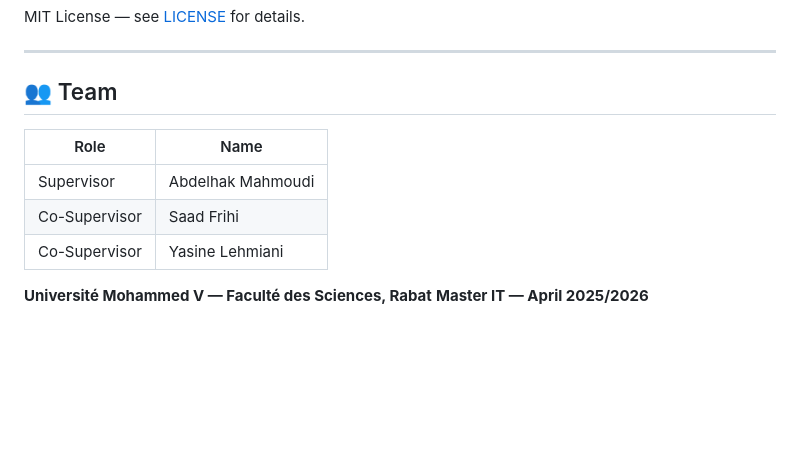
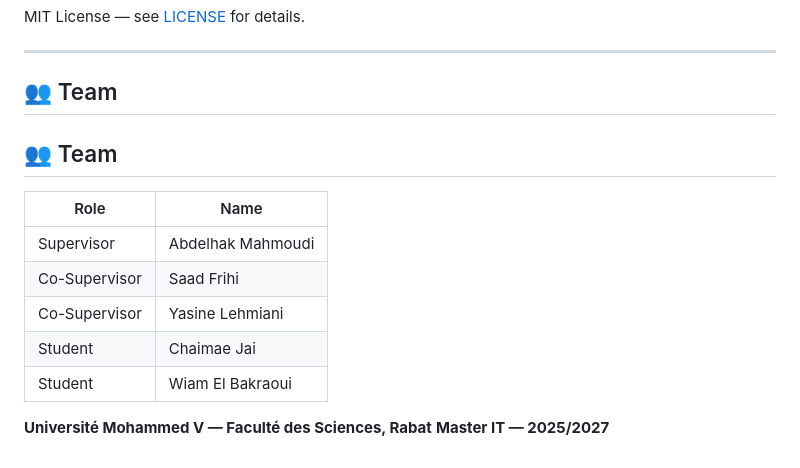
Before and after one commit to elbakraouiwiam-creator/MasterIT_Project2_MedOCR, a Markdown page: README.md, the part around the change. GitHub-like rendering; blank space fills up the shorter version.

Commit message:
Update team members and academic year in README

```diff
--- a/README.md
+++ b/README.md
@@ -245,11 +245,15 @@ MIT License — see [LICENSE](LICENSE) for details.
 
 ## 👥 Team
 
+## 👥 Team
+
 | Role | Name |
 |------|------|
 | Supervisor | Abdelhak Mahmoudi |
 | Co-Supervisor | Saad Frihi |
 | Co-Supervisor | Yasine Lehmiani |
+| Student | Chaimae Jai |
+| Student | Wiam El Bakraoui |
 
 **Université Mohammed V — Faculté des Sciences, Rabat**
-**Master IT — April 2025/2026**
+**Master IT —  2025/2027**
```
